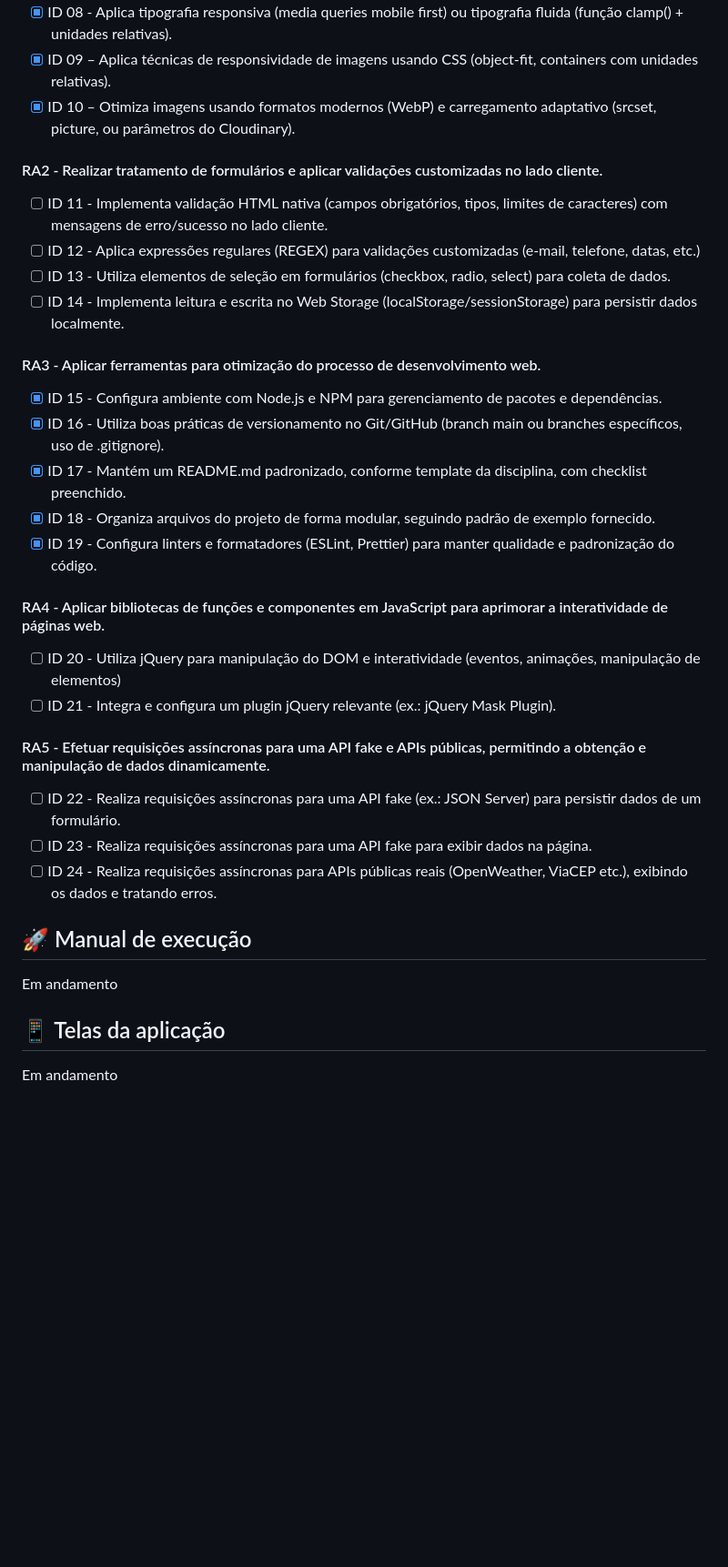
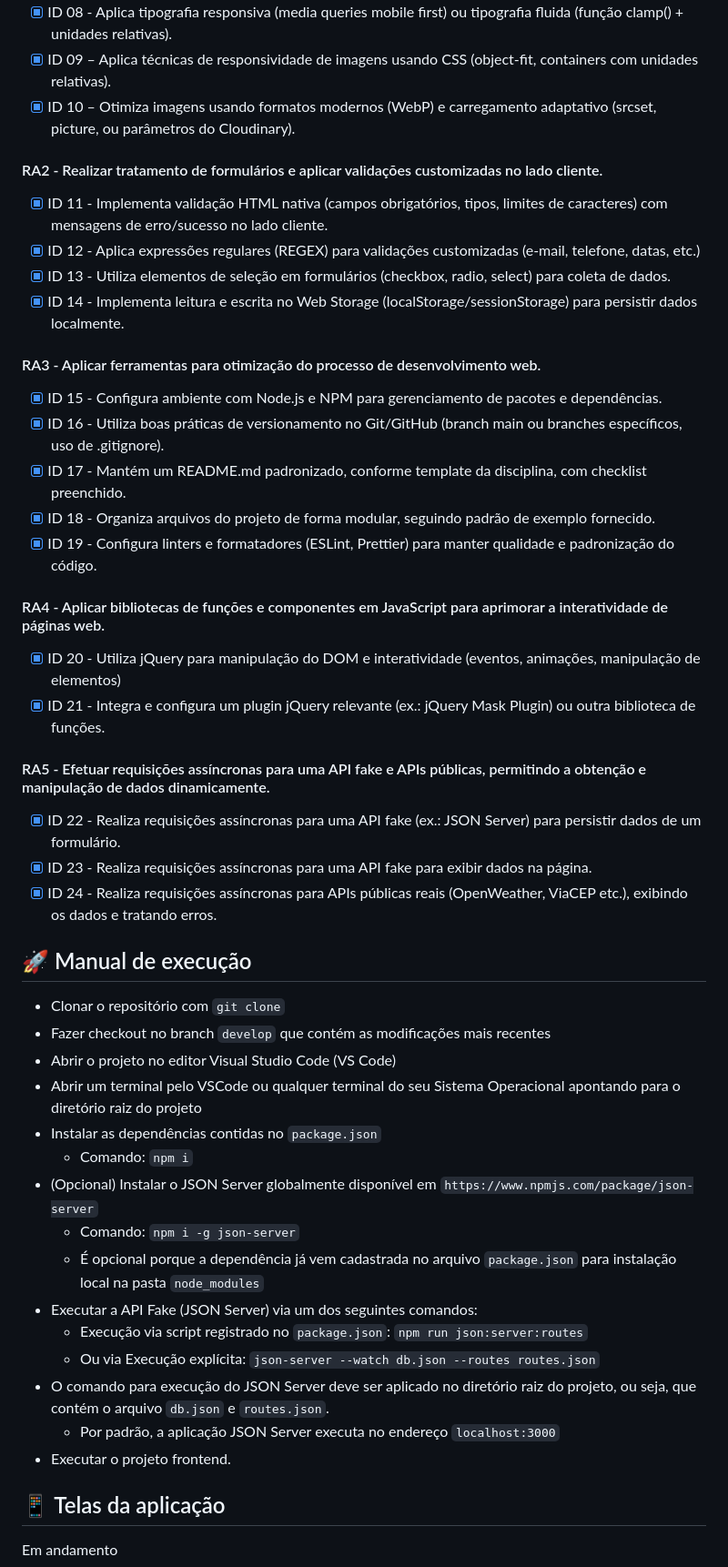
Before and after one commit to geovanegalan/game-vault, a Markdown page: README.md, the part around one of its changes. Shown at 91% size. GitHub-like rendering; blank space fills up the shorter version.

```diff
--- a/README.md
+++ b/README.md
@@ -40,28 +45,50 @@ A RAWG Video Games Database API foi selecionada por fornecer uma base rica de da
 - [x] ID 08 - Aplica tipografia responsiva (media queries mobile first) ou tipografia fluida (função clamp() + unidades relativas).
 - [x] ID 09 – Aplica técnicas de responsividade de imagens usando CSS (object-fit, containers com unidades relativas).
 - [x] ID 10 – Otimiza imagens usando formatos modernos (WebP) e carregamento adaptativo (srcset, picture, ou parâmetros do Cloudinary).
+
 #### RA2 - Realizar tratamento de formulários e aplicar validações customizadas no lado cliente.
-- [ ] ID 11 - Implementa validação HTML nativa (campos obrigatórios, tipos, limites de caracteres) com mensagens de erro/sucesso no lado cliente.
-- [ ] ID 12 - Aplica expressões regulares (REGEX) para validações customizadas (e-mail, telefone, datas, etc.)
-- [ ] ID 13 - Utiliza elementos de seleção em formulários (checkbox, radio, select) para coleta de dados.
-- [ ] ID 14 - Implementa leitura e escrita no Web Storage (localStorage/sessionStorage) para persistir dados localmente.
+
+- [x] ID 11 - Implementa validação HTML nativa (campos obrigatórios, tipos, limites de caracteres) com mensagens de erro/sucesso no lado cliente.
+- [x] ID 12 - Aplica expressões regulares (REGEX) para validações customizadas (e-mail, telefone, datas, etc.)
+- [x] ID 13 - Utiliza elementos de seleção em formulários (checkbox, radio, select) para coleta de dados.
+- [x] ID 14 - Implementa leitura e escrita no Web Storage (localStorage/sessionStorage) para persistir dados localmente.
+
 #### RA3 - Aplicar ferramentas para otimização do processo de desenvolvimento web.
+
 - [x] ID 15 - Configura ambiente com Node.js e NPM para gerenciamento de pacotes e dependências.
 - [x] ID 16 - Utiliza boas práticas de versionamento no Git/GitHub (branch main ou branches específicos, uso de .gitignore).
 - [x] ID 17 - Mantém um README.md padronizado, conforme template da disciplina, com checklist preenchido.
 - [x] ID 18 - Organiza arquivos do projeto de forma modular, seguindo padrão de exemplo fornecido.
 - [x] ID 19 - Configura linters e formatadores (ESLint, Prettier) para manter qualidade e padronização do código.
+
 #### RA4 - Aplicar bibliotecas de funções e componentes em JavaScript para aprimorar a interatividade de páginas web.
-- [ ] ID 20 - Utiliza jQuery para manipulação do DOM e interatividade (eventos, animações, manipulação de elementos)
-- [ ] ID 21 - Integra e configura um plugin jQuery relevante (ex.: jQuery Mask Plugin).
+
+- [x] ID 20 - Utiliza jQuery para manipulação do DOM e interatividade (eventos, animações, manipulação de elementos)
+- [x] ID 21 - Integra e configura um plugin jQuery relevante (ex.: jQuery Mask Plugin) ou outra biblioteca de funções.
+
 #### RA5 - Efetuar requisições assíncronas para uma API fake e APIs públicas, permitindo a obtenção e manipulação de dados dinamicamente.
-- [ ] ID 22 - Realiza requisições assíncronas para uma API fake (ex.: JSON Server) para persistir dados de um formulário.
-- [ ] ID 23 - Realiza requisições assíncronas para uma API fake para exibir dados na página.
-- [ ] ID 24 - Realiza requisições assíncronas para APIs públicas reais (OpenWeather, ViaCEP etc.), exibindo os dados e tratando erros.
+
+- [x] ID 22 - Realiza requisições assíncronas para uma API fake (ex.: JSON Server) para persistir dados de um formulário.
+- [x] ID 23 - Realiza requisições assíncronas para uma API fake para exibir dados na página.
+- [x] ID 24 - Realiza requisições assíncronas para APIs públicas reais (OpenWeather, ViaCEP etc.), exibindo os dados e tratando erros.
 
 ## 🚀 Manual de execução
 
-Em andamento
+- Clonar o repositório com `git clone`
+- Fazer checkout no branch `develop` que contém as modificações mais recentes
+- Abrir o projeto no editor Visual Studio Code (VS Code)
+- Abrir um terminal pelo VSCode ou qualquer terminal do seu Sistema Operacional apontando para o diretório raiz do projeto
+- Instalar as dependências contidas no `package.json`
+  - Comando: `npm i`
+- (Opcional) Instalar o JSON Server globalmente disponível em `https://www.npmjs.com/package/json-server`
+  - Comando: `npm i -g json-server`
+  - É opcional porque a dependência já vem cadastrada no arquivo `package.json` para instalação local na pasta `node_modules`
+- Executar a API Fake (JSON Server) via um dos seguintes comandos:
+  - Execução via script registrado no `package.json`: `npm run json:server:routes`
+  - Ou via Execução explícita: `json-server --watch db.json --routes routes.json`
+- O comando para execução do JSON Server deve ser aplicado no diretório raiz do projeto, ou seja, que contém o arquivo `db.json` e `routes.json`.
+  - Por padrão, a aplicação JSON Server executa no endereço `localhost:3000`
+- Executar o projeto frontend.
 
 ## 📱 Telas da aplicação
 
```
Also changed, not shown: other parts of README.md (+8 -3 lines), docs/spec.md (+4 -10 lines).
